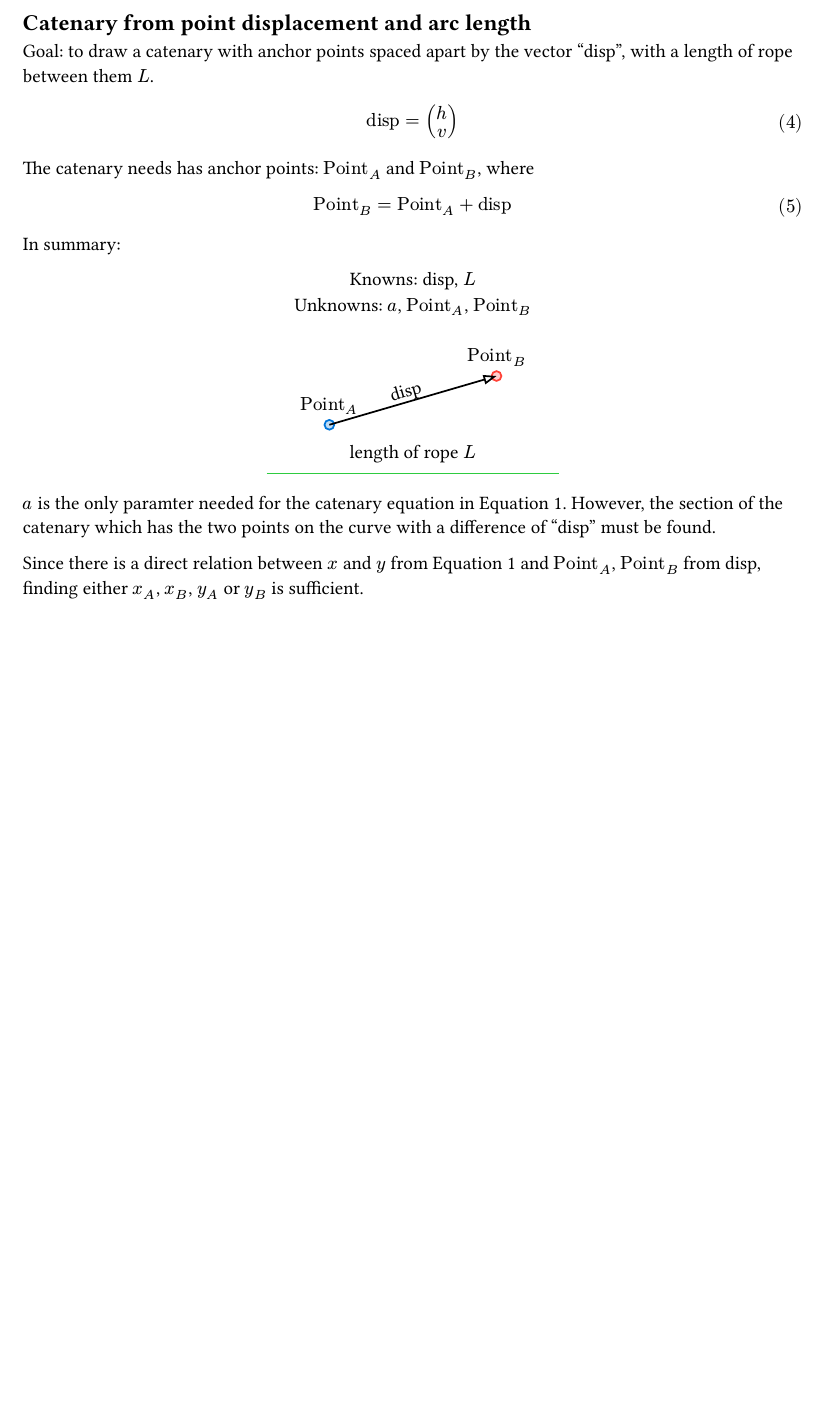
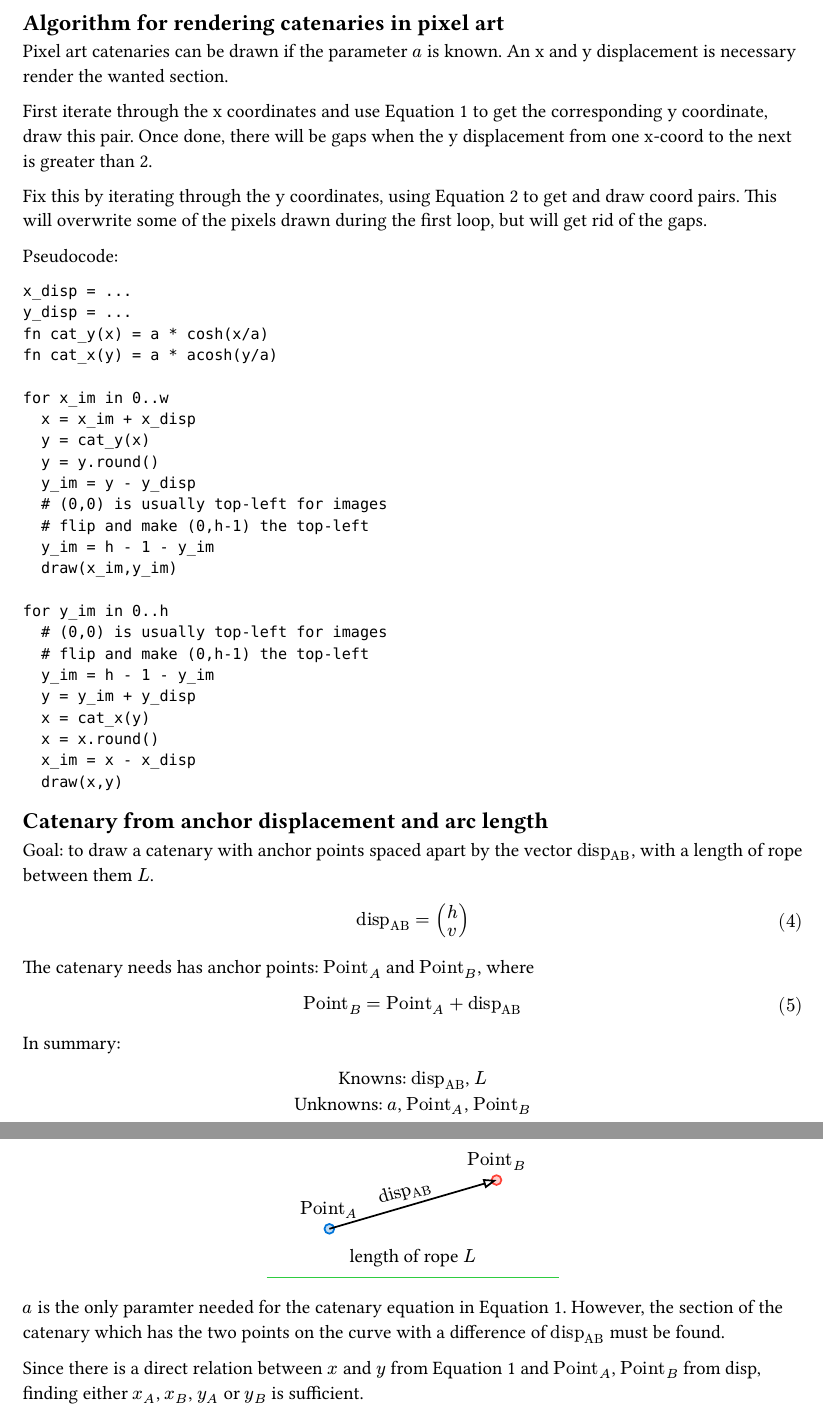
Before and after one commit to shoebe/catenary-gen, a Typst document (catenary-gen/docs/docs.typ): part of page 2 of 3 before the commit and two parts of pages 2 and 3 of 4 after it, the two joined at a grey line, cut at the place of the change, the shorter picture padded with empty space. The pictures show the PDF file catenary-gen/docs/docs.pdf that the author committed with the source.

Commit message:
add pseudocode and small changes

````diff
--- a/catenary-gen/docs/docs.typ
+++ b/catenary-gen/docs/docs.typ
@@ -58,19 +58,54 @@ $ L = a sinh(x_2/a) - a sinh(x_1/a) $ <arc-len>
 
 #pagebreak()
 
-== Catenary from point displacement and arc length
+== Algorithm for rendering catenaries in pixel art
+Pixel art catenaries can be drawn if the parameter $a$ is known. An x and y displacement is necessary render the wanted section.
 
-Goal: to draw a catenary with anchor points spaced apart by the vector "disp", with a length of rope between them $L$.
+First iterate through the x coordinates and use @cat to get the corresponding y coordinate, draw this pair. Once done, there will be gaps when the y displacement from one x-coord to the next is greater than 2.
 
-$ "disp" = vec(h, v) $ <disp>
+Fix this by iterating through the y coordinates, using @cat-inv to get and draw coord pairs. This will overwrite some of the pixels drawn during the first loop, but will get rid of the gaps.
+
+Pseudocode:
+```
+x_disp = ...
+y_disp = ...
+fn cat_y(x) = a * cosh(x/a)
+fn cat_x(y) = a * acosh(y/a)
+
+for x_im in 0..w
+  x = x_im + x_disp
+  y = cat_y(x)
+  y = y.round()
+  y_im = y - y_disp
+  # (0,0) is usually top-left for images
+  # flip and make (0,h-1) the top-left
+  y_im = h - 1 - y_im
+  draw(x_im,y_im)
+
+for y_im in 0..h
+  # (0,0) is usually top-left for images
+  # flip and make (0,h-1) the top-left
+  y_im = h - 1 - y_im
+  y = y_im + y_disp
+  x = cat_x(y)
+  x = x.round()
+  x_im = x - x_disp
+  draw(x,y)
+```
+
+== Catenary from anchor displacement and arc length
+
+Goal: to draw a catenary with anchor points spaced apart by the vector $"disp"_"AB"$, with a length of rope between them $L$.
+
+$ "disp"_"AB" = vec(h, v) $ <disp-AB>
 
 The catenary needs has anchor points:  $"Point"_A$ and $"Point"_B$, where
 
-$ "Point"_B = "Point"_A + "disp" $
+$ "Point"_B = "Point"_A + "disp"_"AB" $
 
 In summary: \
 #align(center, [
-Knowns: disp, $L$ \
+Knowns: $"disp"_"AB"$, $L$ \
 Unknowns: $a$, $"Point"_A$, $"Point"_B$ \
 ])
 
@@ -98,7 +133,7 @@ Unknowns: $a$, $"Point"_A$, $"Point"_B$ \
     draw.content(("plot.line1", 3, "plot.line2"), anchor:"south", padding:.3, [length of rope $L$])
   })
 }
-$a$ is the only paramter needed for the catenary equation in @cat. However, the section of the catenary which has the two points on the curve with a difference of "disp" must be found.
+$a$ is the only paramter needed for the catenary equation in @cat. However, the section of the catenary which has the two points on the curve with a difference of $"disp"_"AB"$ must be found.
 
 Since there is a direct relation between $x$ and $y$ from @cat and $"Point"_A$, $"Point"_B$ from disp, finding either $x_A$, $x_B$, $y_A$ or $y_B$ is sufficient.
 
````
Also changed, not shown: catenary-gen/docs/docs.pdf, catenary-gen/docs/docs.typ (4 more changed lines).
